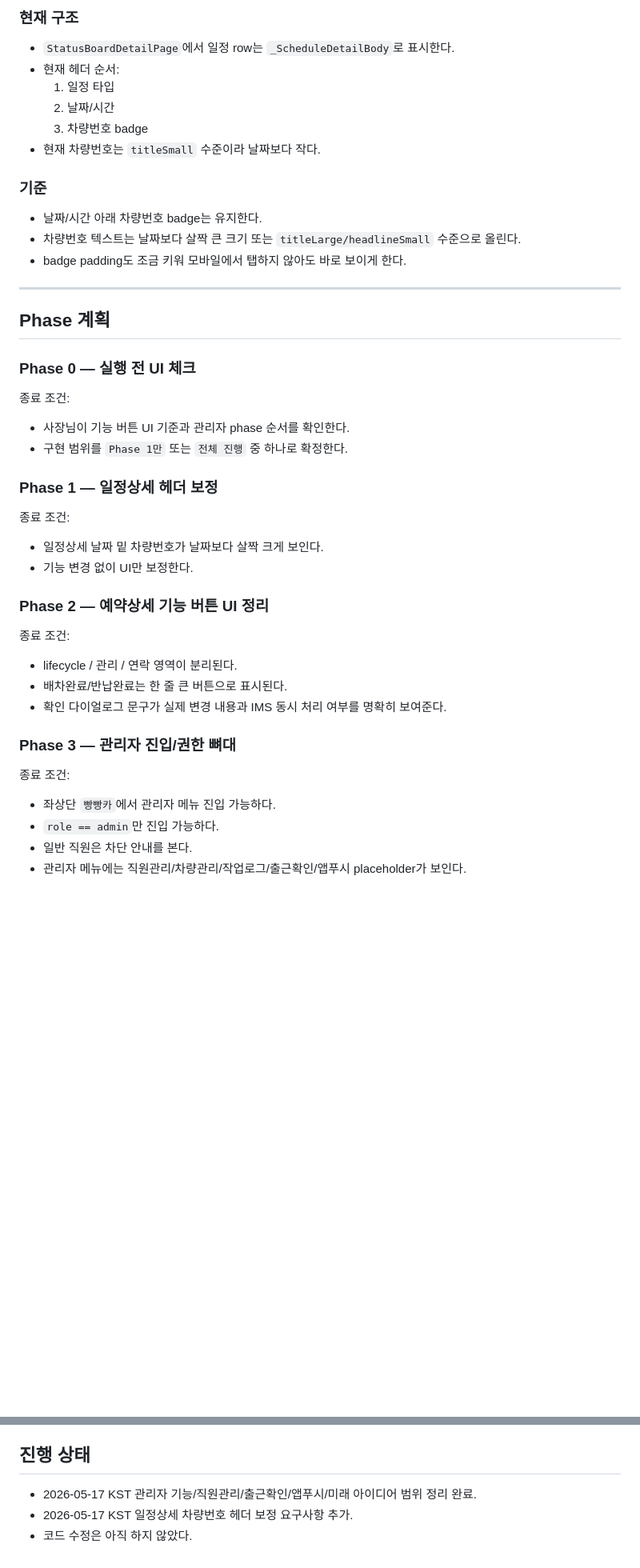
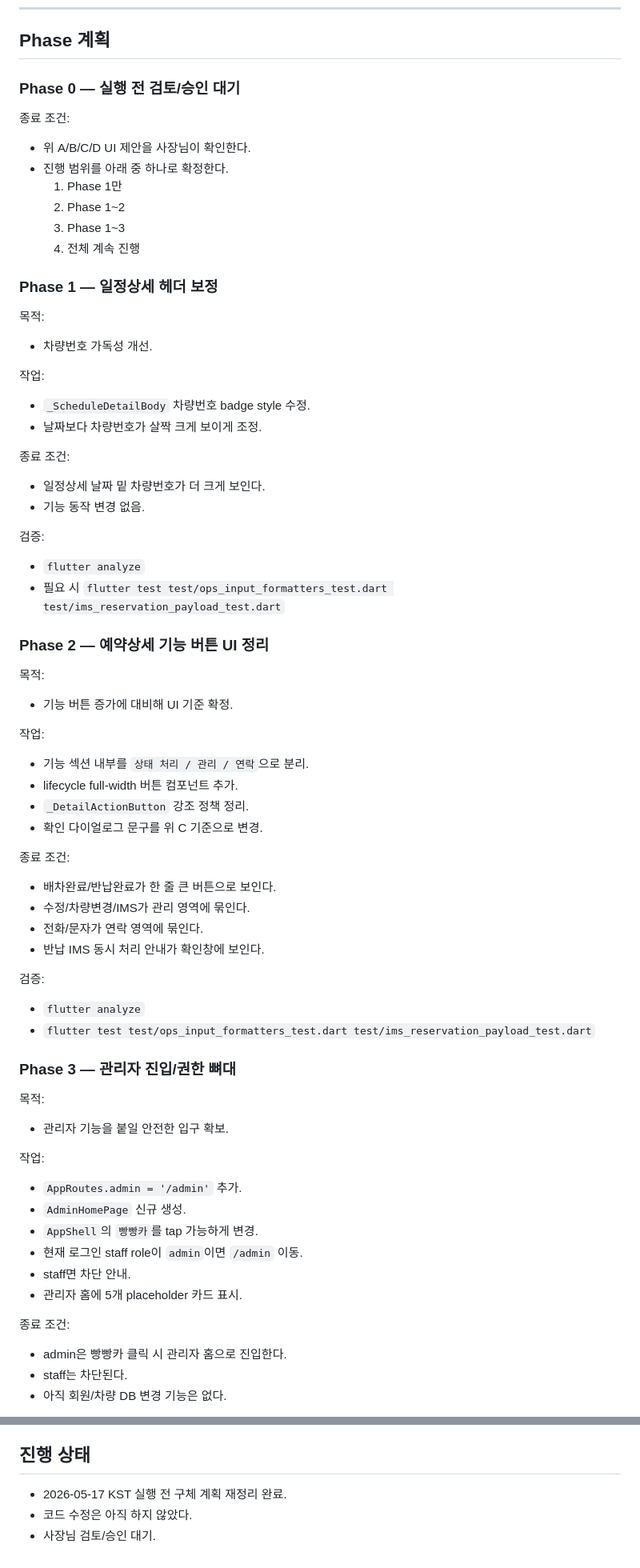
Before and after one commit to otang00/rentcar00_OPS, a Markdown page: docs/current/rentcar00_OPS-current.md, 2 parts joined by grey strips. Shown at 80% size. Rendered like a GitHub page; blank space fills up the shorter version.

Commit message:
Detail admin UI execution plan

```diff
--- a/docs/current/rentcar00_OPS-current.md
+++ b/docs/current/rentcar00_OPS-current.md
@@ -105,39 +175,63 @@
-### 현재 구조
-- `StatusBoardDetailPage`에서 일정 row는 `_ScheduleDetailBody`로 표시한다.
-- 현재 헤더 순서:
-  1. 일정 타입
-  2. 날짜/시간
-  3. 차량번호 badge
-- 현재 차량번호는 `titleSmall` 수준이라 날짜보다 작다.
-
-### 기준
-- 날짜/시간 아래 차량번호 badge는 유지한다.
-- 차량번호 텍스트는 날짜보다 살짝 큰 크기 또는 `titleLarge/headlineSmall` 수준으로 올린다.
-- badge padding도 조금 키워 모바일에서 탭하지 않아도 바로 보이게 한다.
-
----
-
 ## Phase 계획
-### Phase 0 — 실행 전 UI 체크
+### Phase 0 — 실행 전 검토/승인 대기
 종료 조건:
-- 사장님이 기능 버튼 UI 기준과 관리자 phase 순서를 확인한다.
-- 구현 범위를 `Phase 1만` 또는 `전체 진행` 중 하나로 확정한다.
+- 위 A/B/C/D UI 제안을 사장님이 확인한다.
+- 진행 범위를 아래 중 하나로 확정한다.
+  1. Phase 1만
+  2. Phase 1~2
+  3. Phase 1~3
+  4. 전체 계속 진행
 
 ### Phase 1 — 일정상세 헤더 보정
+목적:
+- 차량번호 가독성 개선.
+
+작업:
+- `_ScheduleDetailBody` 차량번호 badge style 수정.
+- 날짜보다 차량번호가 살짝 크게 보이게 조정.
+
 종료 조건:
-- 일정상세 날짜 밑 차량번호가 날짜보다 살짝 크게 보인다.
-- 기능 변경 없이 UI만 보정한다.
+- 일정상세 날짜 밑 차량번호가 더 크게 보인다.
+- 기능 동작 변경 없음.
+
+검증:
+- `flutter analyze`
+- 필요 시 `flutter test test/ops_input_formatters_test.dart test/ims_reservation_payload_test.dart`
 
 ### Phase 2 — 예약상세 기능 버튼 UI 정리
+목적:
+- 기능 버튼 증가에 대비해 UI 기준 확정.
+
+작업:
+- 기능 섹션 내부를 `상태 처리 / 관리 / 연락`으로 분리.
+- lifecycle full-width 버튼 컴포넌트 추가.
+- `_DetailActionButton` 강조 정책 정리.
+- 확인 다이얼로그 문구를 위 C 기준으로 변경.
+
 종료 조건:
-- lifecycle / 관리 / 연락 영역이 분리된다.
-- 배차완료/반납완료는 한 줄 큰 버튼으로 표시된다.
-- 확인 다이얼로그 문구가 실제 변경 내용과 IMS 동시 처리 여부를 명확히 보여준다.
+- 배차완료/반납완료가 한 줄 큰 버튼으로 보인다.
+- 수정/차량변경/IMS가 관리 영역에 묶인다.
+- 전화/문자가 연락 영역에 묶인다.
+- 반납 IMS 동시 처리 안내가 확인창에 보인다.
+
+검증:
+- `flutter analyze`
+- `flutter test test/ops_input_formatters_test.dart test/ims_reservation_payload_test.dart`
 
 ### Phase 3 — 관리자 진입/권한 뼈대
+목적:
+- 관리자 기능을 붙일 안전한 입구 확보.
+
+작업:
+- `AppRoutes.admin = '/admin'` 추가.
+- `AdminHomePage` 신규 생성.
+- `AppShell`의 `빵빵카`를 tap 가능하게 변경.
+- 현재 로그인 staff role이 `admin`이면 `/admin` 이동.
+- staff면 차단 안내.
+- 관리자 홈에 5개 placeholder 카드 표시.
+
 종료 조건:
-- 좌상단 `빵빵카`에서 관리자 메뉴 진입 가능하다.
-- `role == admin`만 진입 가능하다.
-- 일반 직원은 차단 안내를 본다.
-- 관리자 메뉴에는 직원관리/차량관리/작업로그/출근확인/앱푸시 placeholder가 보인다.
+- admin은 빵빵카 클릭 시 관리자 홈으로 진입한다.
+- staff는 차단된다.
+- 아직 회원/차량 DB 변경 기능은 없다.
 
@@ -193,6 +318,6 @@
 차후 기능 아이디어는 `docs/past/rentcar00_OPS-future-ideas-2026-05-17.md`에 별도 보관한다.
 
 ## 진행 상태
-- 2026-05-17 KST 관리자 기능/직원관리/출근확인/앱푸시/미래 아이디어 범위 정리 완료.
-- 2026-05-17 KST 일정상세 차량번호 헤더 보정 요구사항 추가.
+- 2026-05-17 KST 실행 전 구체 계획 재정리 완료.
 - 코드 수정은 아직 하지 않았다.
+- 사장님 검토/승인 대기.
```
Also changed, not shown: other parts of docs/current/rentcar00_OPS-current.md (+169 -68 lines).
